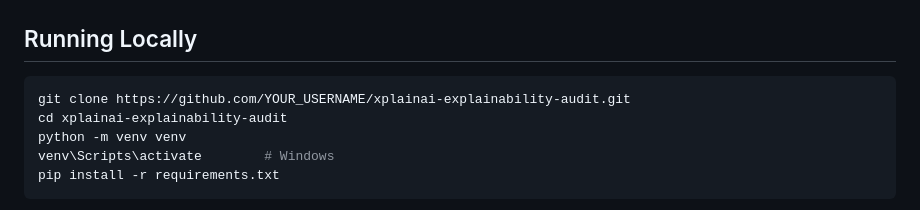
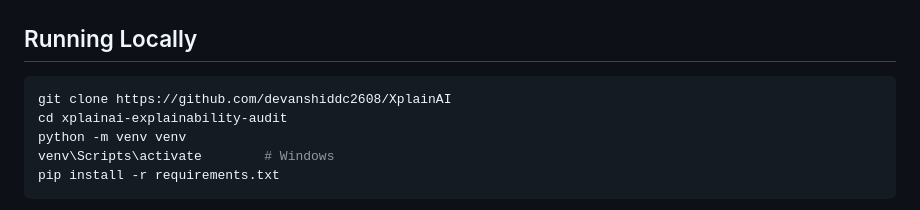
Before and after one commit to devanshiddc2608/XplainAI, a Markdown page: README.md, the part around the change. Rendered like a GitHub page.

````diff
--- a/README.md
+++ b/README.md
@@ -106,7 +106,7 @@ transparency requirements.
 ## Running Locally
 
 ```bash
-git clone https://github.com/YOUR_USERNAME/xplainai-explainability-audit.git
+git clone https://github.com/devanshiddc2608/XplainAI
 cd xplainai-explainability-audit
 python -m venv venv
 venv\Scripts\activate        # Windows
````
